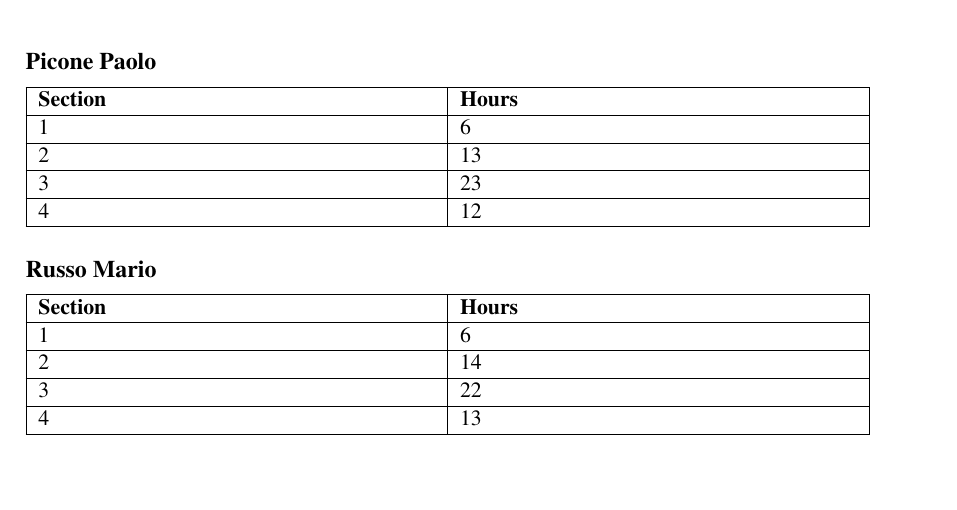
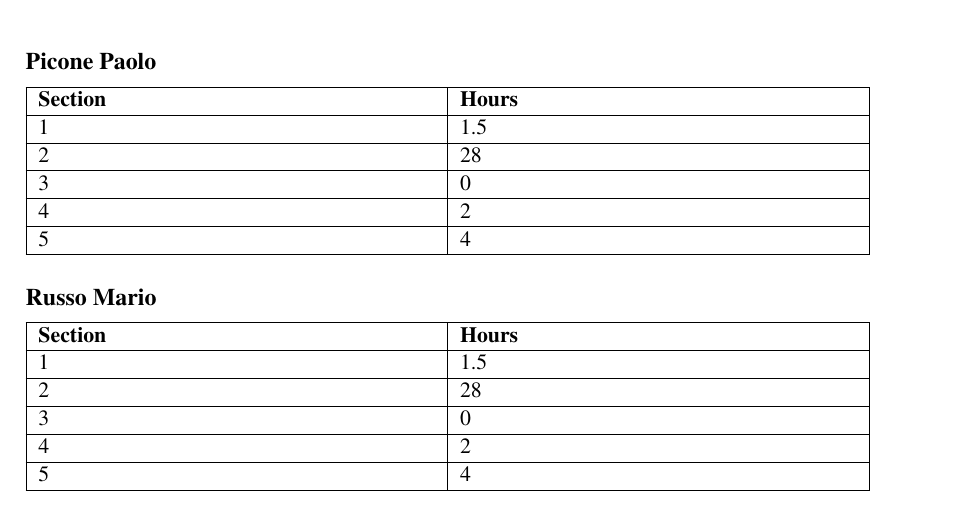
Before and after one commit to piconepaolo/PiconeRusso, a LaTeX document (DD/main.tex, which reads DD/Files/effort.tex): part of page 40 of 41, cut so that both start at the same text, the shorter picture padded with empty space. Compiled offline with pdfLaTeX; a LaTeX package or settings file that is missing is left out.

Commit message:
📝 Updated Effort spent section

```diff
--- a/DD/Files/effort.tex
+++ b/DD/Files/effort.tex
@@ -6,13 +6,15 @@ This section provides an estimation of the effort spent by each member of the gr
     \hline
     \textbf{Section} & \textbf{Hours}\\
     \hline
-    1 & 6\\
+    1 & 1.5\\
     \hline
-    2 & 13\\
+    2 & 28\\
     \hline
-    3 & 23\\
+    3 & 0\\
     \hline
-    4 & 12\\
+    4 & 2\\
+    \hline
+    5 & 4\\
     \hline
 \end{tabular}
 
@@ -22,12 +24,14 @@ This section provides an estimation of the effort spent by each member of the gr
     \hline
     \textbf{Section} & \textbf{Hours}\\
     \hline
-    1 & 6\\
+    1 & 1.5\\
     \hline
-    2 & 14\\
+    2 & 28\\
     \hline
-    3 & 22\\
+    3 & 0\\
     \hline
-    4 & 13\\
+    4 & 2\\
+    \hline
+    5 & 4\\
     \hline
 \end{tabular}
```
